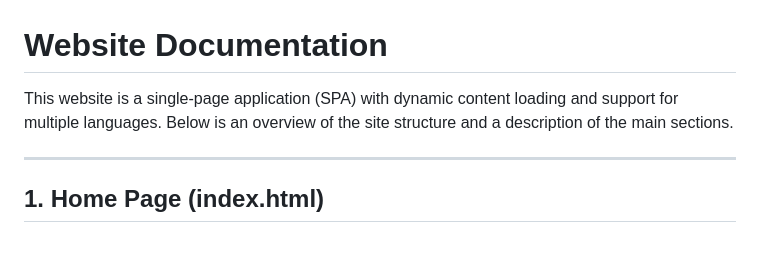
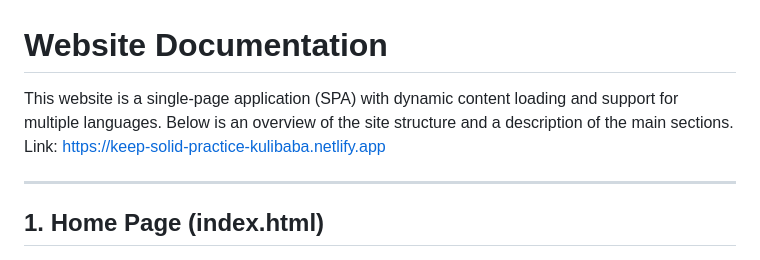
Before and after one commit to S-Kulibaba/keepsolid-practice, a Markdown page: README.md, the part around the change. GitHub-like rendering.

```diff
--- a/README.md
+++ b/README.md
@@ -1,6 +1,6 @@
 # Website Documentation
 
-This website is a single-page application (SPA) with dynamic content loading and support for multiple languages. Below is an overview of the site structure and a description of the main sections.
+This website is a single-page application (SPA) with dynamic content loading and support for multiple languages. Below is an overview of the site structure and a description of the main sections. Link: https://keep-solid-practice-kulibaba.netlify.app
 
 ---
 
```
